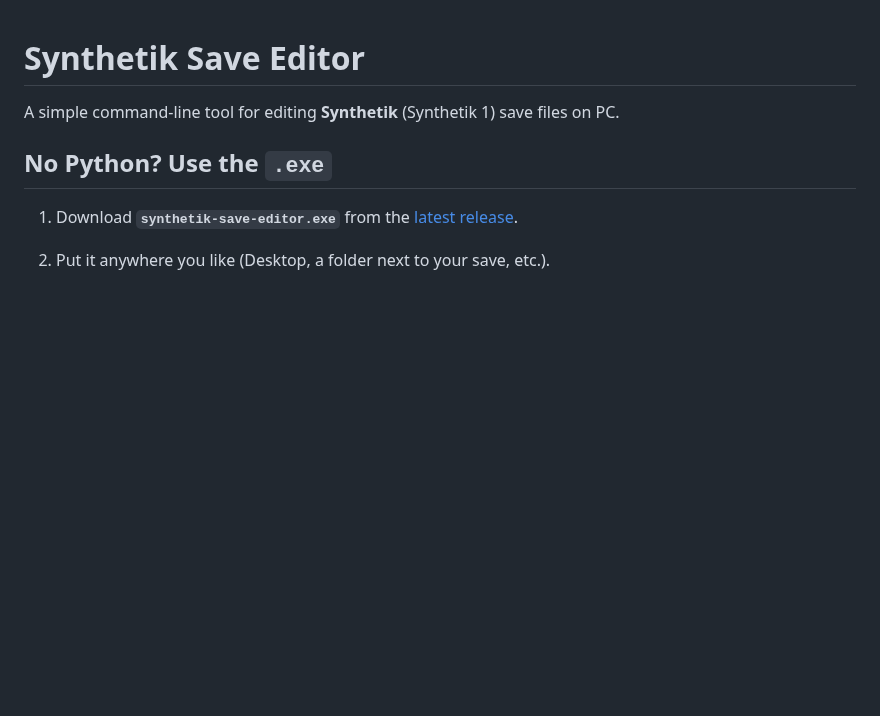
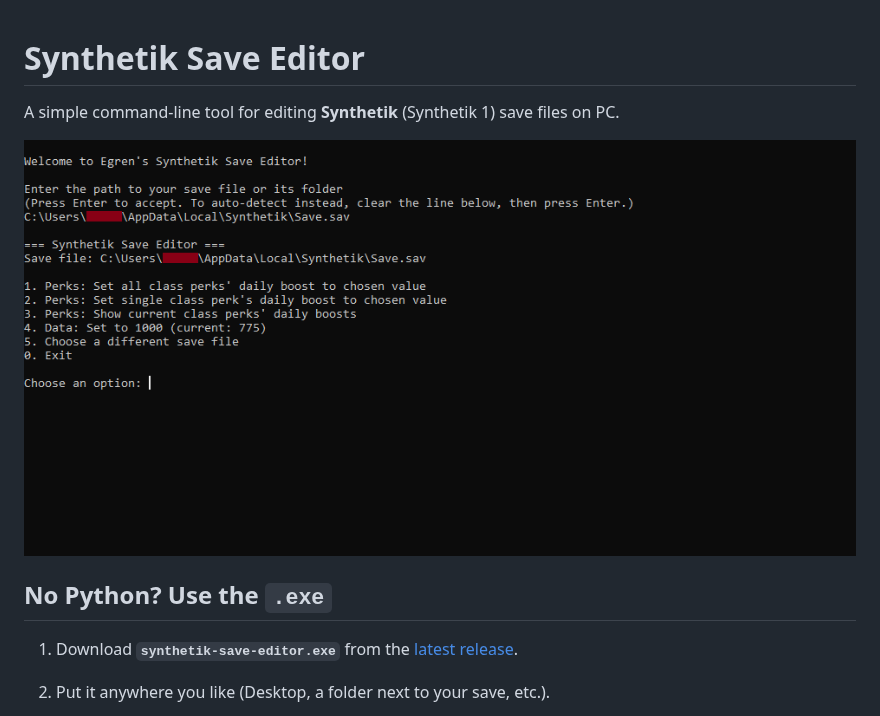
Before and after one commit to EgrenB3S23/synthetik-save-editor, a Markdown page: README.md, the part around the change. Rendered like a GitHub page; pictures changed too: images/SSEv1_1_main_menu.png (added); blank space fills up the shorter version.

Commit message:
Add main menu screenshot to README.
Co-authored-by: Cursor <cursoragent@cursor.com>

```diff
--- a/README.md
+++ b/README.md
@@ -1,6 +1,8 @@
 # Synthetik Save Editor
 
 A simple command-line tool for editing **Synthetik** (Synthetik 1) save files on PC.
+
+![Main menu screenshot](images/SSEv1_1_main_menu.png)
 
 ## No Python? Use the `.exe`
 
```
